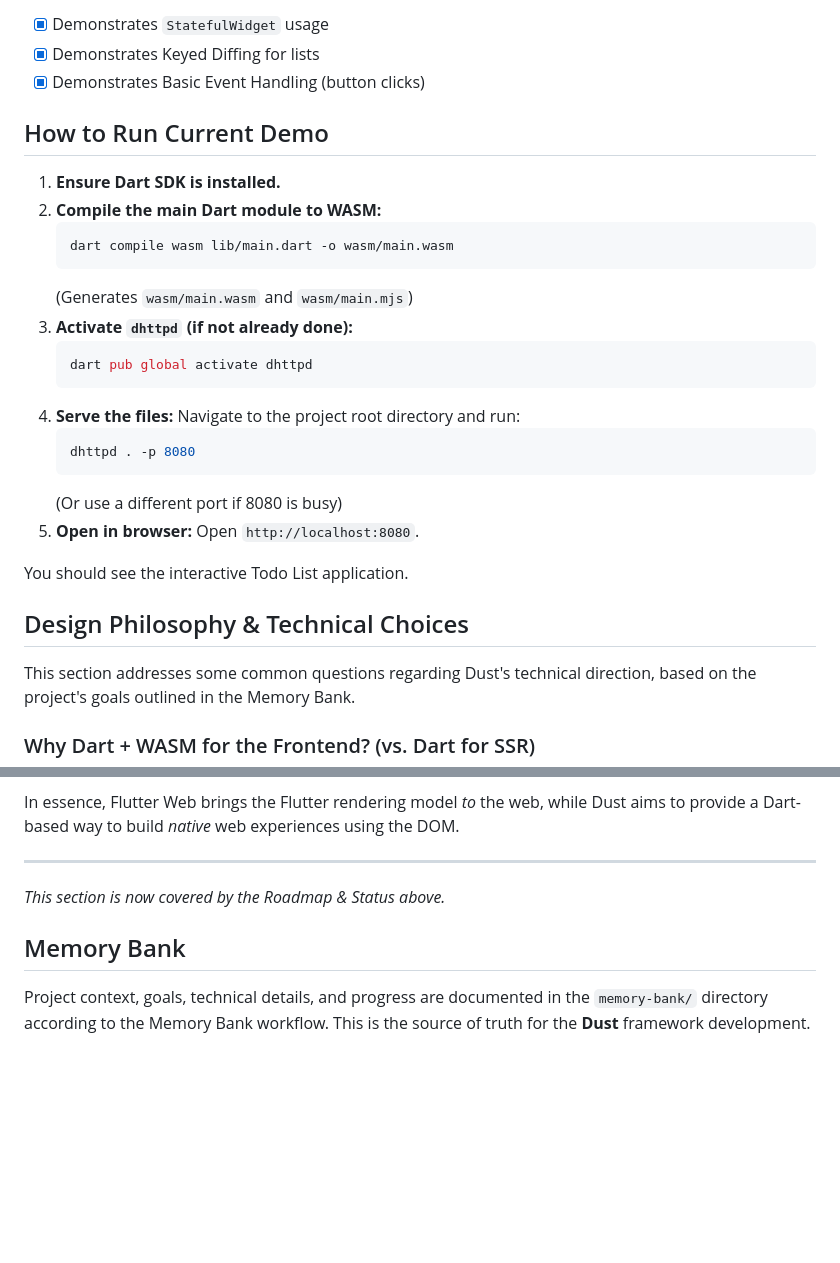
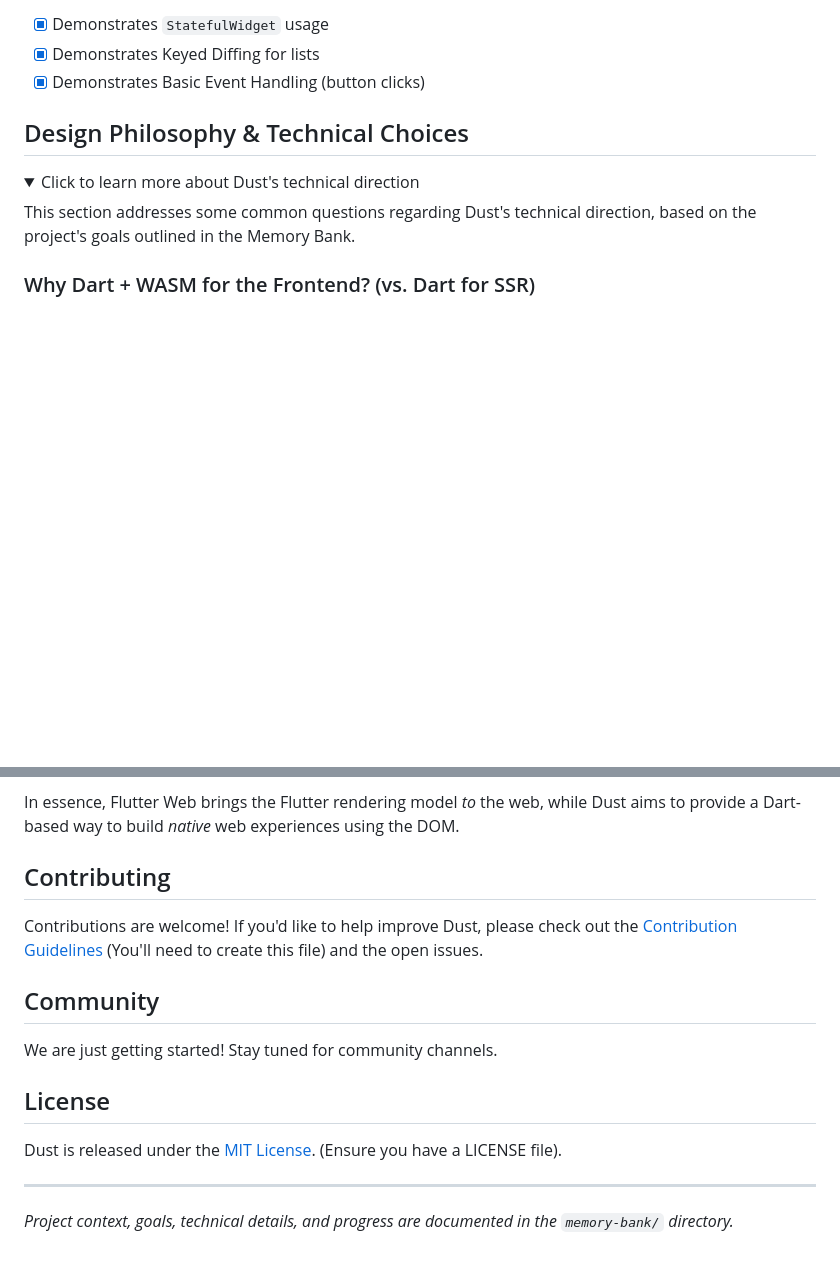
Before and after one commit to shtse8/DartScript, a Markdown page: README.md, 2 parts joined by grey strips. Rendered like a GitHub page; folded sections open; blank space fills up the shorter version.

````diff
--- a/README.md
+++ b/README.md
@@ -78,28 +140,12 @@ implementation status.
 - [x] Demonstrates Keyed Diffing for lists
 - [x] Demonstrates Basic Event Handling (button clicks)
 
-## How to Run Current Demo
-
-1. **Ensure Dart SDK is installed.**
-2. **Compile the main Dart module to WASM:**
-   ```bash
-   dart compile wasm lib/main.dart -o wasm/main.wasm
-   ```
-   (Generates `wasm/main.wasm` and `wasm/main.mjs`)
-3. **Activate `dhttpd` (if not already done):**
-   ```bash
-   dart pub global activate dhttpd
-   ```
-4. **Serve the files:** Navigate to the project root directory and run:
-   ```bash
-   dhttpd . -p 8080
-   ```
-   (Or use a different port if 8080 is busy)
-5. **Open in browser:** Open `http://localhost:8080`.
-
-You should see the interactive Todo List application.
+</details>
 
 ## Design Philosophy & Technical Choices
+
+<details>
+<summary>Click to learn more about Dust's technical direction</summary>
 
 This section addresses some common questions regarding Dust's technical
 direction, based on the project's goals outlined in the Memory Bank.
@@ -173,12 +219,27 @@ In essence, Flutter Web brings the Flutter rendering model _to_ the web, while
 Dust aims to provide a Dart-based way to build _native_ web experiences using
 the DOM.
 
+</details>
+
+## Contributing
+
+Contributions are welcome! If you'd like to help improve Dust, please check out
+the [Contribution Guidelines](CONTRIBUTING.md) (You'll need to create this file)
+and the open issues.
+
+## Community
+
+<!-- Add links to your community channels -->
+<!-- e.g., Join the discussion on [Discord](https://discord.gg/your_invite_code) or [GitHub Discussions](https://github.com/your_username/your_repo/discussions). -->
+
+We are just getting started! Stay tuned for community channels.
+
+## License
+
+Dust is released under the [MIT License](LICENSE). (Ensure you have a LICENSE
+file).
+
 ---
 
-_This section is now covered by the Roadmap & Status above._
-
-## Memory Bank
-
-Project context, goals, technical details, and progress are documented in the
-`memory-bank/` directory according to the Memory Bank workflow. This is the
-source of truth for the **Dust** framework development.
+_Project context, goals, technical details, and progress are documented in the
+`memory-bank/` directory._
````
Also changed, not shown: other parts of README.md (+78 -16 lines).
